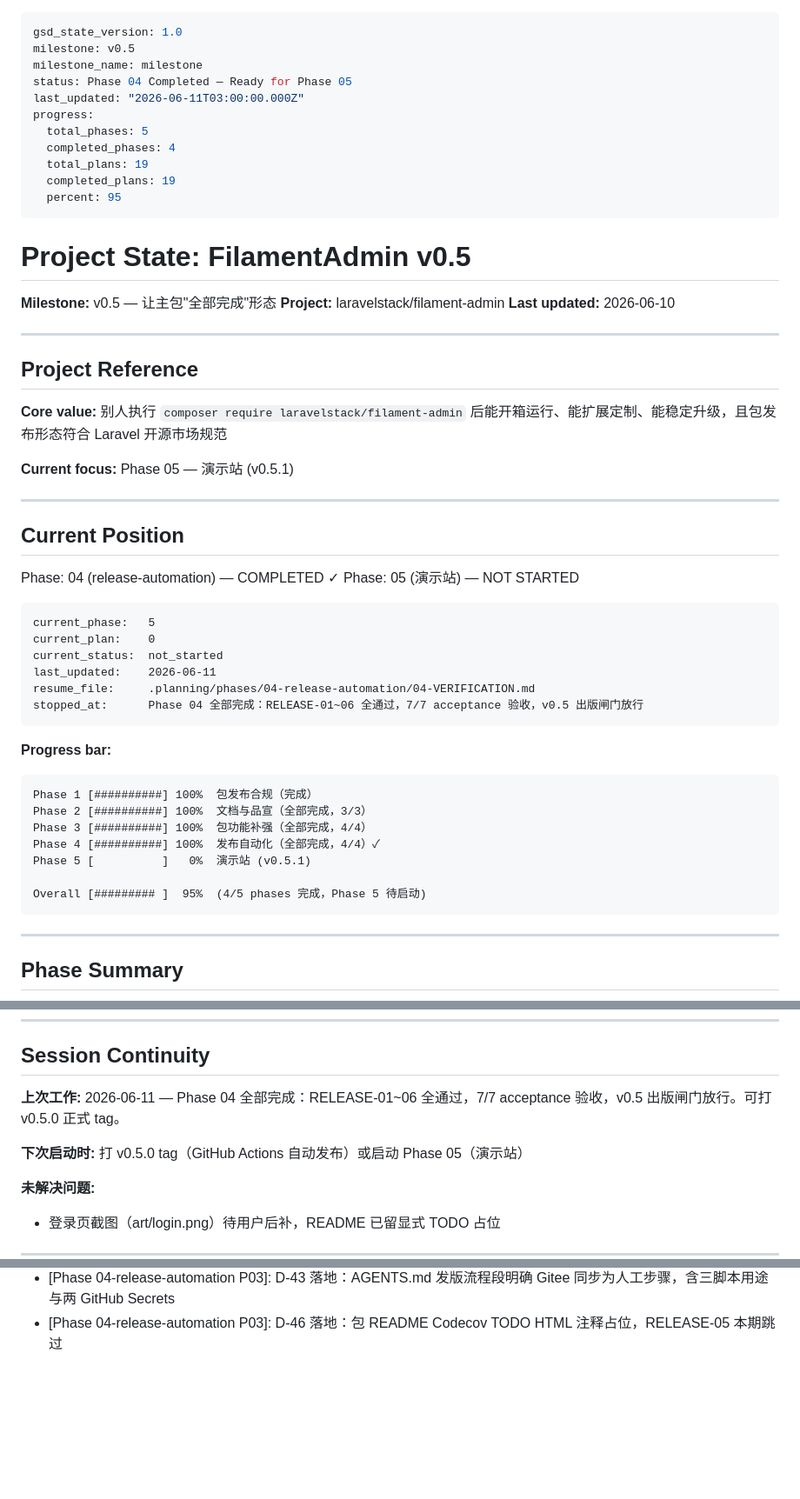
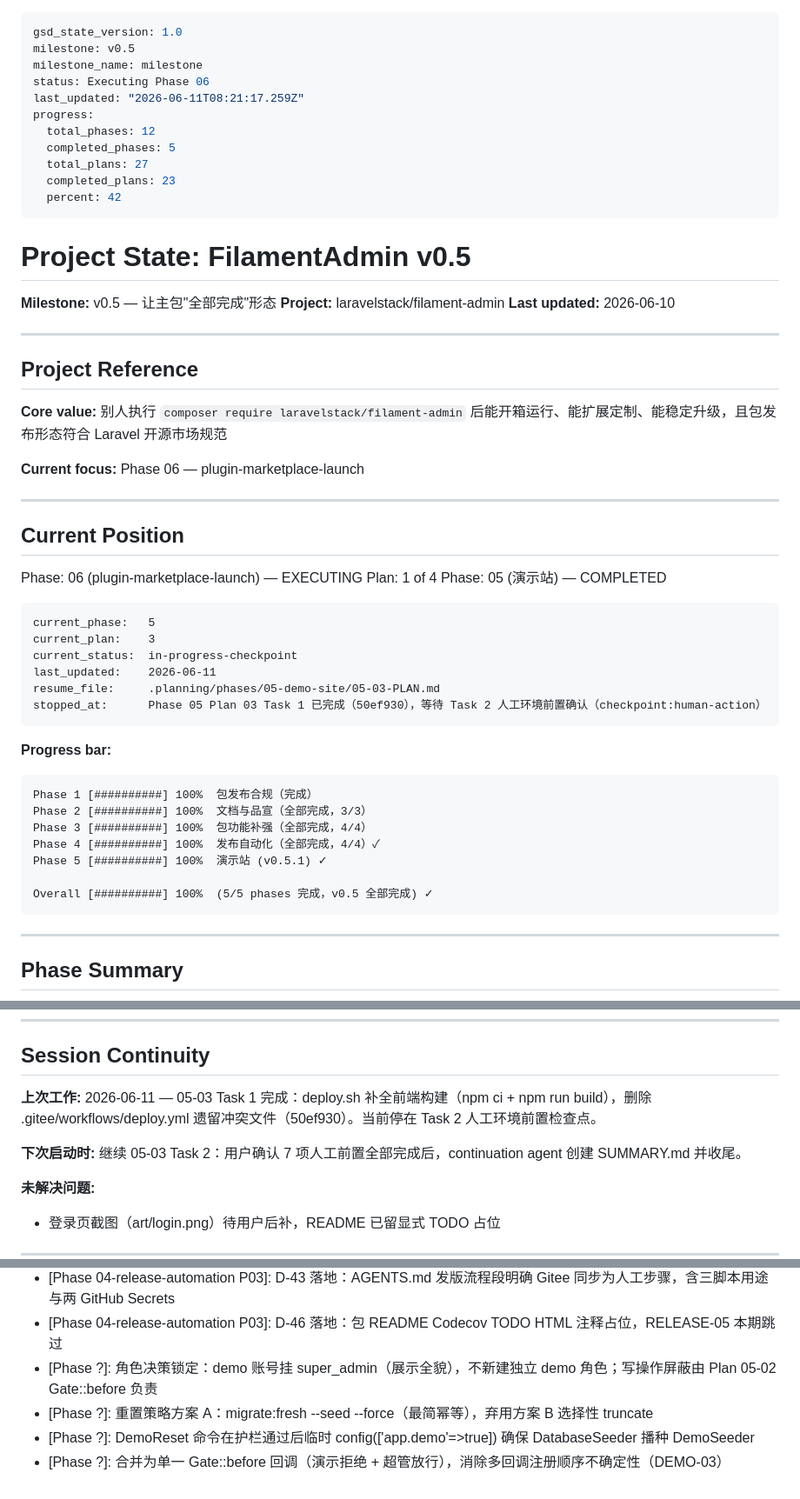
Before and after one commit to filamentboot/workspace, a Markdown page: .planning/STATE.md, 3 parts joined by grey strips. Shown at 87% size. Rendered like a GitHub page; blank space fills up the shorter version.

Commit message:
docs(05): 标记 Phase 5 完成，更新 ROADMAP/STATE/REQUIREMENTS 追溯
Phase 5 演示站 4/4 plans 完成、验证 passed；CR-01 登记 Phase 11 待修。

Co-Authored-By: Claude Opus 4.8 (1M context) <noreply@anthropic.com>

````diff
--- a/.planning/STATE.md
+++ b/.planning/STATE.md
@@ -2,14 +2,14 @@
 gsd_state_version: 1.0
 milestone: v0.5
 milestone_name: milestone
-status: Phase 04 Completed — Ready for Phase 05
-last_updated: "2026-06-11T03:00:00.000Z"
+status: Executing Phase 06
+last_updated: "2026-06-11T08:21:17.259Z"
 progress:
-  total_phases: 5
-  completed_phases: 4
-  total_plans: 19
-  completed_plans: 19
-  percent: 95
+  total_phases: 12
+  completed_phases: 5
+  total_plans: 27
+  completed_plans: 23
+  percent: 42
 ---
 
 # Project State: FilamentAdmin v0.5
@@ -24,22 +24,23 @@ progress:
 
 **Core value:** 别人执行 `composer require laravelstack/filament-admin` 后能开箱运行、能扩展定制、能稳定升级，且包发布形态符合 Laravel 开源市场规范
 
-**Current focus:** Phase 05 — 演示站 (v0.5.1)
+**Current focus:** Phase 06 — plugin-marketplace-launch
 
 ---
 
 ## Current Position
 
-Phase: 04 (release-automation) — COMPLETED ✓
-Phase: 05 (演示站) — NOT STARTED
+Phase: 06 (plugin-marketplace-launch) — EXECUTING
+Plan: 1 of 4
+Phase: 05 (演示站) — COMPLETED
 
 ```
 current_phase:   5
-current_plan:    0
-current_status:  not_started
+current_plan:    3
+current_status:  in-progress-checkpoint
 last_updated:    2026-06-11
-resume_file:     .planning/phases/04-release-automation/04-VERIFICATION.md
-stopped_at:      Phase 04 全部完成：RELEASE-01~06 全通过，7/7 acceptance 验收，v0.5 出版闸门放行
+resume_file:     .planning/phases/05-demo-site/05-03-PLAN.md
+stopped_at:      Phase 05 Plan 03 Task 1 已完成（50ef930），等待 Task 2 人工环境前置确认（checkpoint:human-action）
 ```
 
 **Progress bar:**
@@ -49,9 +50,9 @@ Phase 1 [##########] 100%  包发布合规（完成）
 Phase 2 [##########] 100%  文档与品宣（全部完成，3/3）
 Phase 3 [##########] 100%  包功能补强（全部完成，4/4）
 Phase 4 [##########] 100%  发布自动化（全部完成，4/4）✓
-Phase 5 [          ]   0%  演示站 (v0.5.1)
+Phase 5 [##########] 100%  演示站 (v0.5.1) ✓
 
-Overall [######### ]  95%  (4/5 phases 完成，Phase 5 待启动)
+Overall [##########] 100%  (5/5 phases 完成，v0.5 全部完成) ✓
 ```
 
 ---
@@ -127,9 +131,9 @@ requirements_done:  0 / 30  (COMPLY-01~09 工程落地，测试/文档验收后
 
 ## Session Continuity
 
-**上次工作:** 2026-06-11 — Phase 04 全部完成：RELEASE-01~06 全通过，7/7 acceptance 验收，v0.5 出版闸门放行。可打 v0.5.0 正式 tag。
+**上次工作:** 2026-06-11 — 05-03 Task 1 完成：deploy.sh 补全前端构建（npm ci + npm run build），删除 .gitee/workflows/deploy.yml 遗留冲突文件（50ef930）。当前停在 Task 2 人工环境前置检查点。
 
-**下次启动时:** 打 v0.5.0 tag（GitHub Actions 自动发布）或启动 Phase 05（演示站）
+**下次启动时:** 继续 05-03 Task 2：用户确认 7 项人工前置全部完成后，continuation agent 创建 SUMMARY.md 并收尾。
 
 **未解决问题:**
 
@@ -176,3 +180,7 @@ requirements_done:  0 / 30  (COMPLY-01~09 工程落地，测试/文档验收后
 - [Phase 04-release-automation P03]: RELEASE-03 落地：根 CI 补 composer audit --abandoned=report（continue-on-error: true，仅警告不阻塞）
 - [Phase 04-release-automation P03]: D-43 落地：AGENTS.md 发版流程段明确 Gitee 同步为人工步骤，含三脚本用途与两 GitHub Secrets
 - [Phase 04-release-automation P03]: D-46 落地：包 README Codecov TODO HTML 注释占位，RELEASE-05 本期跳过
+- [Phase ?]: 角色决策锁定：demo 账号挂 super_admin（展示全貌），不新建独立 demo 角色；写操作屏蔽由 Plan 05-02 Gate::before 负责
+- [Phase ?]: 重置策略方案 A：migrate:fresh --seed --force（最简幂等），弃用方案 B 选择性 truncate
+- [Phase ?]: DemoReset 命令在护栏通过后临时 config(['app.demo'=>true]) 确保 DatabaseSeeder 播种 DemoSeeder
+- [Phase ?]: 合并为单一 Gate::before 回调（演示拒绝 + 超管放行），消除多回调注册顺序不确定性（DEMO-03）
````
Also changed, not shown: other parts of .planning/STATE.md (+3 -0 lines), .planning/REQUIREMENTS.md (+8 -8 lines), .planning/ROADMAP.md (+8 -4 lines).
